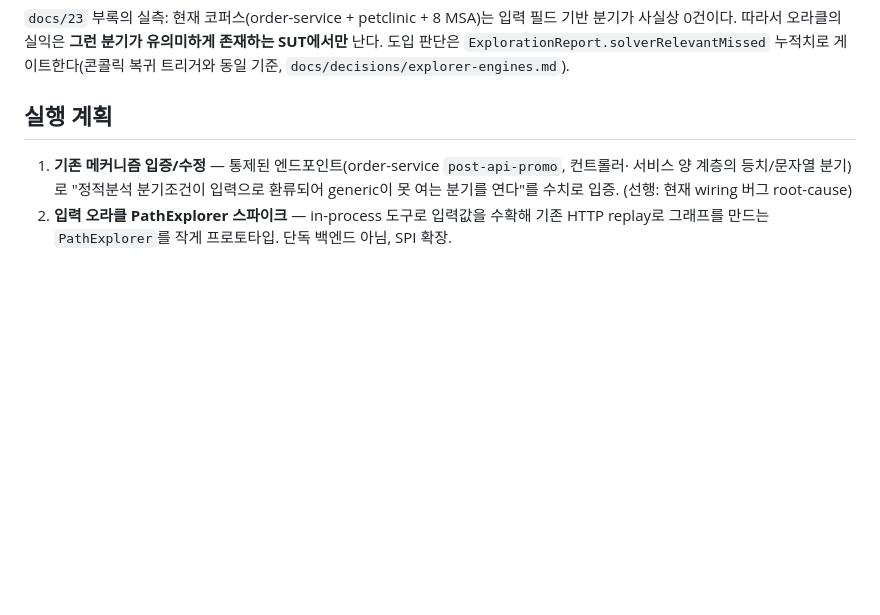
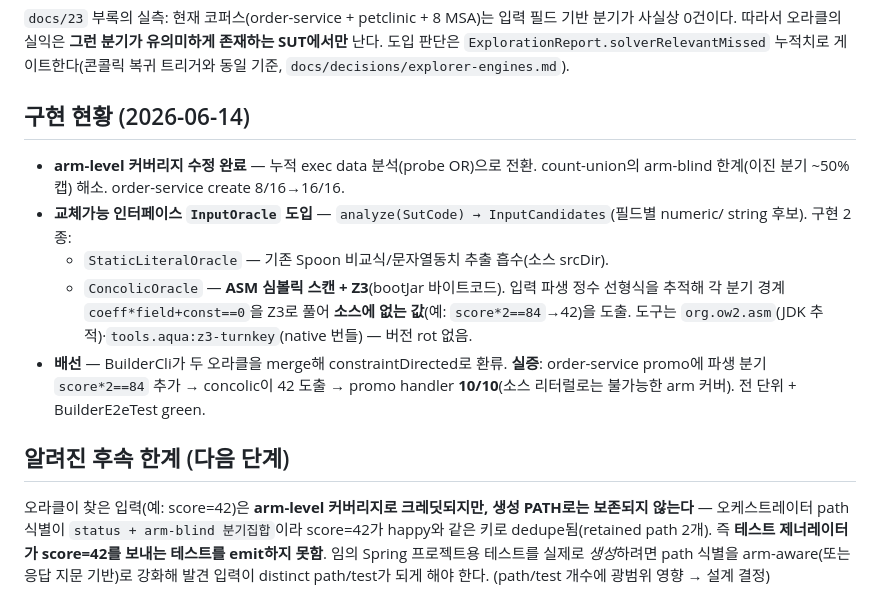
Before and after one commit to baekchangjoon/graph-rag-test-generator, a Markdown page: docs/24-exploration-backends-and-input-oracle.md, the part around the change. Drawn GitHub-style; blank space fills up the shorter version.

Commit message:
docs: record InputOracle/concolic implementation status + path-retention follow-on
Co-Authored-By: Claude Opus 4.8 (1M context) <noreply@anthropic.com>

```diff
--- a/docs/24-exploration-backends-and-input-oracle.md
+++ b/docs/24-exploration-backends-and-input-oracle.md
@@ -79,10 +79,24 @@ in-process 도구의 고유 가치는 **분기를 여는 입력 값을 찾아내
 도입 판단은 `ExplorationReport.solverRelevantMissed` 누적치로 게이트한다(콘콜릭 복귀 트리거와 동일
 기준, `docs/decisions/explorer-engines.md`).
 
-## 실행 계획
+## 구현 현황 (2026-06-14)
 
-1. **기존 메커니즘 입증/수정** — 통제된 엔드포인트(order-service `post-api-promo`, 컨트롤러·
-   서비스 양 계층의 등치/문자열 분기)로 "정적분석 분기조건이 입력으로 환류되어 generic이 못 여는
-   분기를 연다"를 수치로 입증. (선행: 현재 wiring 버그 root-cause)
-2. **입력 오라클 PathExplorer 스파이크** — in-process 도구로 입력값을 수확해 기존 HTTP replay로
-   그래프를 만드는 `PathExplorer`를 작게 프로토타입. 단독 백엔드 아님, SPI 확장.
+- **arm-level 커버리지 수정 완료** — 누적 exec data 분석(probe OR)으로 전환. count-union의
+  arm-blind 한계(이진 분기 ~50% 캡) 해소. order-service create 8/16→16/16.
+- **교체가능 인터페이스 `InputOracle` 도입** — `analyze(SutCode) → InputCandidates`(필드별 numeric/
+  string 후보). 구현 2종:
+  - `StaticLiteralOracle` — 기존 Spoon 비교식/문자열동치 추출 흡수(소스 srcDir).
+  - `ConcolicOracle` — **ASM 심볼릭 스캔 + Z3**(bootJar 바이트코드). 입력 파생 정수 선형식을
+    추적해 각 분기 경계 `coeff*field+const==0`을 Z3로 풀어 **소스에 없는 값**(예: `score*2==84`→42)을
+    도출. 도구는 `org.ow2.asm`(JDK 추적)·`tools.aqua:z3-turnkey`(native 번들) — 버전 rot 없음.
+- **배선** — BuilderCli가 두 오라클을 merge해 constraintDirected로 환류. **실증**: order-service
+  promo에 파생 분기 `score*2==84` 추가 → concolic이 42 도출 → promo handler **10/10**(소스 리터럴로는
+  불가능한 arm 커버). 전 단위 + BuilderE2eTest green.
+
+## 알려진 후속 한계 (다음 단계)
+
+오라클이 찾은 입력(예: score=42)은 **arm-level 커버리지로 크레딧되지만, 생성 PATH로는 보존되지
+않는다** — 오케스트레이터 path 식별이 `status + arm-blind 분기집합`이라 score=42가 happy와 같은 키로
+dedupe됨(retained path 2개). 즉 **테스트 제너레이터가 score=42를 보내는 테스트를 emit하지 못함**.
+임의 Spring 프로젝트용 테스트를 실제로 *생성*하려면 path 식별을 arm-aware(또는 응답 지문 기반)로
+강화해 발견 입력이 distinct path/test가 되게 해야 한다. (path/test 개수에 광범위 영향 → 설계 결정)
```
